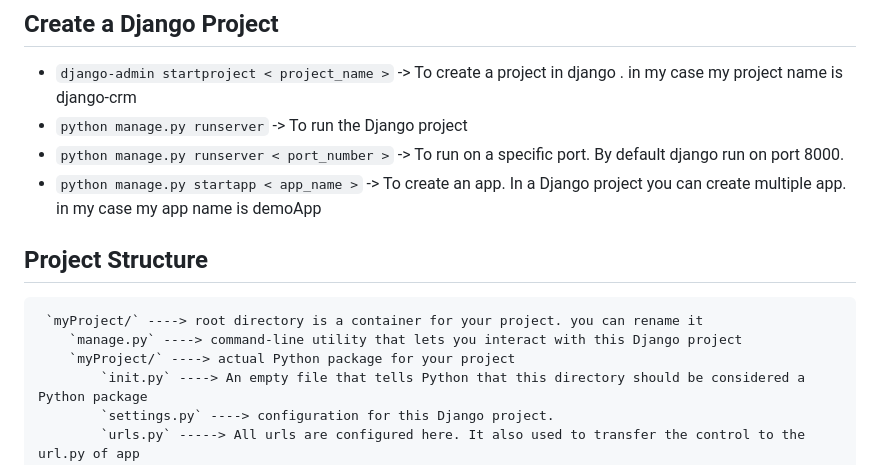
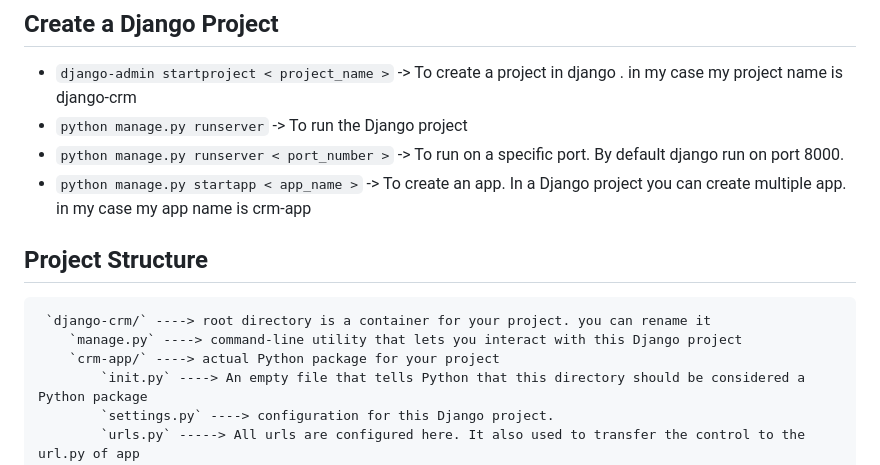
Before and after one commit to laxmiverve/django-crm, a Markdown page: README.md, the part around the change. Rendered like a GitHub page.

````diff
--- a/README.md
+++ b/README.md
@@ -13,14 +13,14 @@ When you create a virtual envirnoment in python. Whatever you installed in virtu
 - `python manage.py runserver` -> To run the Django project
 - `python manage.py runserver < port_number >` -> To run on a specific port. By default django run on port 8000.
 - `python manage.py startapp < app_name >` -> To create an app. In a Django project you can create multiple app.
-  in my case my app name is demoApp
+  in my case my app name is crm-app
 
 ## Project Structure
 
 ```
- `myProject/` ----> root directory is a container for your project. you can rename it
+ `django-crm/` ----> root directory is a container for your project. you can rename it
     `manage.py` ----> command-line utility that lets you interact with this Django project
-    `myProject/` ----> actual Python package for your project
+    `crm-app/` ----> actual Python package for your project
         `init.py` ----> An empty file that tells Python that this directory should be considered a Python package
         `settings.py` ----> configuration for this Django project.
         `urls.py` -----> All urls are configured here. It also used to transfer the control to the url.py of app
````
